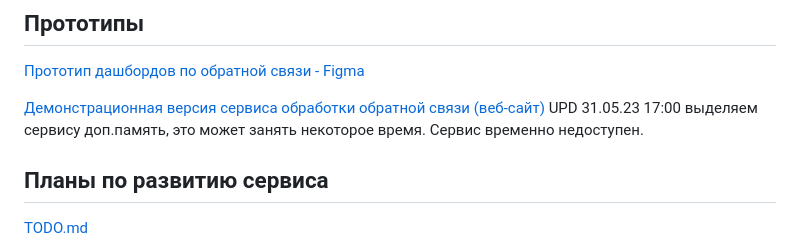
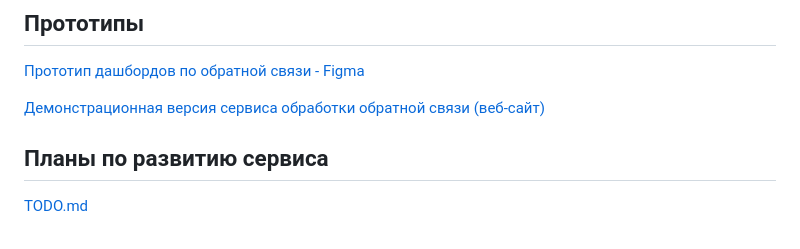
Before and after one commit to 4eDo/LDT_task_4_dashb, a Markdown page: README.md, the part around the change. Rendered like a GitHub page.

```diff
--- a/README.md
+++ b/README.md
@@ -52,7 +52,7 @@ Swagger позволяет автоматически генерировать p
 ## Прототипы
 [Прототип дашбордов по обратной связи - Figma](https://www.figma.com/proto/S25HRHxvDzP42He4jZ6a0J/%D0%9C%D0%BE%D1%81%D0%BF%D0%BE%D1%81%D1%82%D0%BE%D0%BC%D0%B0%D1%82.-%D0%9E%D0%B1%D1%80%D0%B0%D1%82%D0%BD%D0%B0%D1%8F-%D1%81%D0%B2%D1%8F%D0%B7%D1%8C.?type=design&node-id=63-21329&scaling=scale-down&page-id=0%3A1&starting-point-node-id=123%3A21076)
 
-[Демонстрационная версия сервиса обработки обратной связи (веб-сайт)](http://178.170.196.229:11117/) UPD 31.05.23 17:00  выделяем сервису доп.память, это может занять некоторое время. Сервис временно недоступен.
+[Демонстрационная версия сервиса обработки обратной связи (веб-сайт)](http://178.170.196.229:11117/)
 
 ## Планы по развитию сервиса
 [TODO.md](https://github.com/4eDo/LDT_task_4_dashb/blob/main/TODO.md)
```
